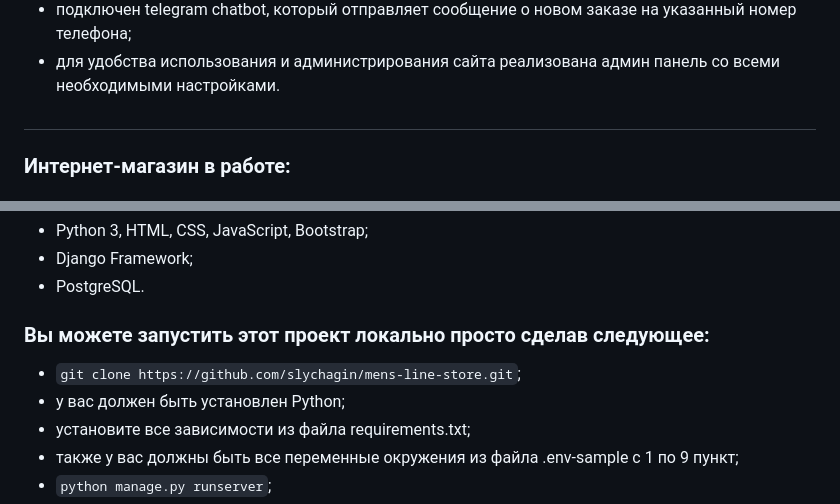
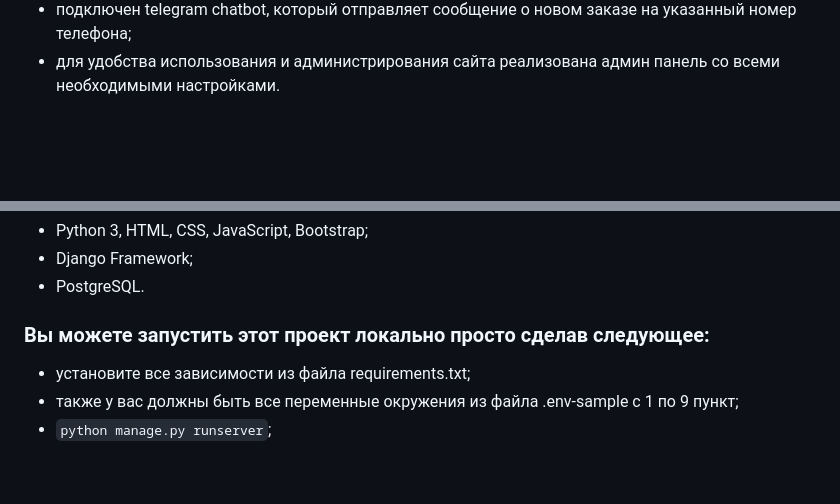
Before and after one commit to RombosK/Clothes-shop, a Markdown page: README.md, 2 parts joined by grey strips. Rendered like a GitHub page; blank space fills up the shorter version.

```diff
--- a/README.md
+++ b/README.md
@@ -21,5 +21,4 @@
 - подключен telegram chatbot, который отправляет сообщение о новом заказе на указанный номер телефона;
 - для удобства использования и администрирования сайта реализована админ панель со всеми необходимыми настройками.
 #
-### Интернет-магазин в работе:
 
@@ -49,8 +29,6 @@
 - PostgreSQL.
 
 ### Вы можете запустить этот проект локально просто сделав следующее:
-- `git clone https://github.com/slychagin/mens-line-store.git`;
-- у вас должен быть установлен Python;
 - установите все зависимости из файла requirements.txt;
 - также у вас должны быть все переменные окружения из файла .env-sample с 1 по 9 пункт;
 - `python manage.py runserver`;
```
Also changed, not shown: other parts of README.md (+0 -19 lines).
